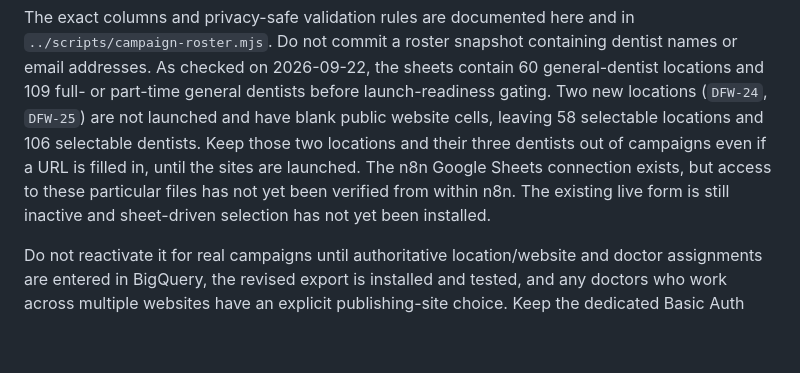
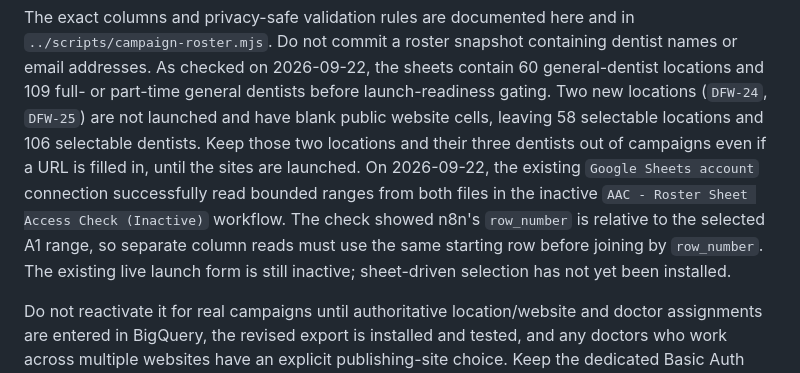
Before and after one commit to jakedold/apex-content-interviewer, a Markdown page: n8n/README.md, the part around the change. Rendered like a GitHub page; blank space fills up the shorter version.

Commit message:
Record verified n8n access to roster sheets

```diff
--- a/n8n/README.md
+++ b/n8n/README.md
@@ -64,10 +64,13 @@ general dentists before launch-readiness gating. Two new locations (`DFW-24`,
 `DFW-25`) are not launched and have blank public website cells, leaving 58
 selectable locations and 106 selectable dentists. Keep those two locations and
 their three dentists out of campaigns even if a URL is filled in, until the
-sites are launched. The n8n Google Sheets connection
-exists, but access to these particular files has not yet been verified from
-within n8n. The existing live form is still inactive and sheet-driven selection
-has not yet been installed.
+sites are launched. On 2026-09-22, the existing `Google Sheets account`
+connection successfully read bounded ranges from both files in the inactive
+`AAC - Roster Sheet Access Check (Inactive)` workflow. The check showed n8n's
+`row_number` is relative to the selected A1 range, so separate column reads
+must use the same starting row before joining by `row_number`. The existing
+live launch form is still inactive; sheet-driven selection has not yet been
+installed.
 
 Do not reactivate it for real campaigns until authoritative location/website
 and doctor assignments are entered in BigQuery, the revised export is installed
```
